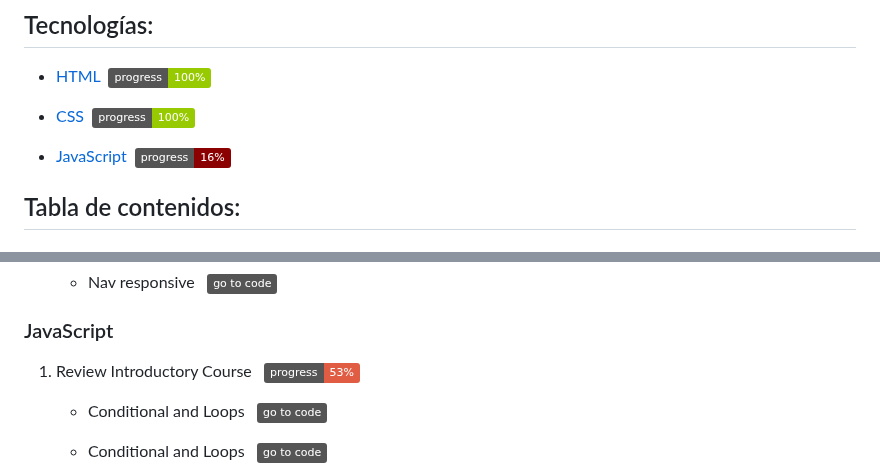
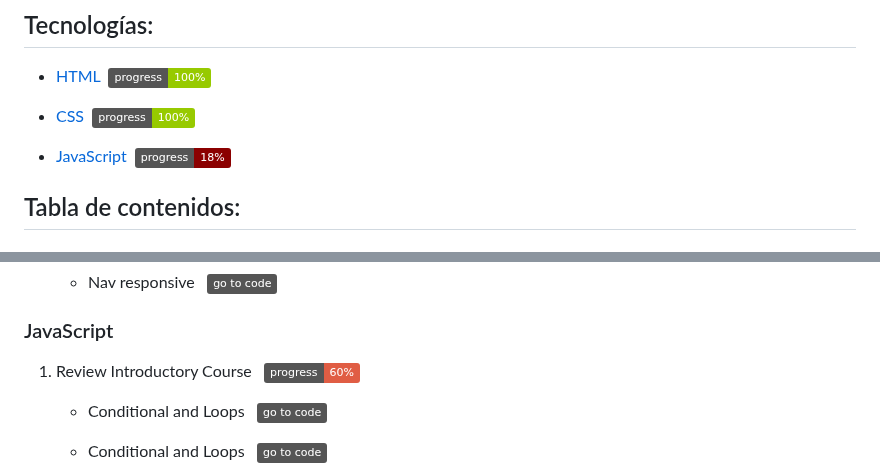
Before and after one commit to jm-jesusm/Develhope, a Markdown page: README.md, 2 parts joined by grey strips. Rendered like a GitHub page; badges without logos.

Commit message:
Update README progress

```diff
--- a/README.md
+++ b/README.md
@@ -8,7 +8,7 @@
 
 - [CSS](#CSS)&nbsp;&nbsp;[<img src="https://img.shields.io/badge/progress-100%25-green" align="center" alt="CSS progress">](#CSS)
 
-- [JavaScript](#JavaScript)&nbsp;&nbsp;[<img src="https://img.shields.io/badge/progress-16%25-darkred" align="center" alt="JavaScript progress">](#JavaScript)
+- [JavaScript](#JavaScript)&nbsp;&nbsp;[<img src="https://img.shields.io/badge/progress-18%25-darkred" align="center" alt="JavaScript progress">](#JavaScript)
 
 ## Tabla de contenidos:
 
@@ -98,7 +98,7 @@
 
 ### JavaScript
 
-1. Review Introductory Course &nbsp;&nbsp;<img src="https://img.shields.io/badge/progress-53%25-red" align="center" alt="Review Introductory Course progression">
+1. Review Introductory Course &nbsp;&nbsp;<img src="https://img.shields.io/badge/progress-60%25-red" align="center" alt="Review Introductory Course progression">
     - Conditional and Loops
       &nbsp;&nbsp;[<img src="https://img.shields.io/badge/go%20to%20code-grey" align="center" alt="go to code">](https://github.com/jm-jesusm/Develhope/tree/js-exercises/javascript/es1)
 
```
Also changed, not shown: other parts of README.md (+1 -0 lines).
